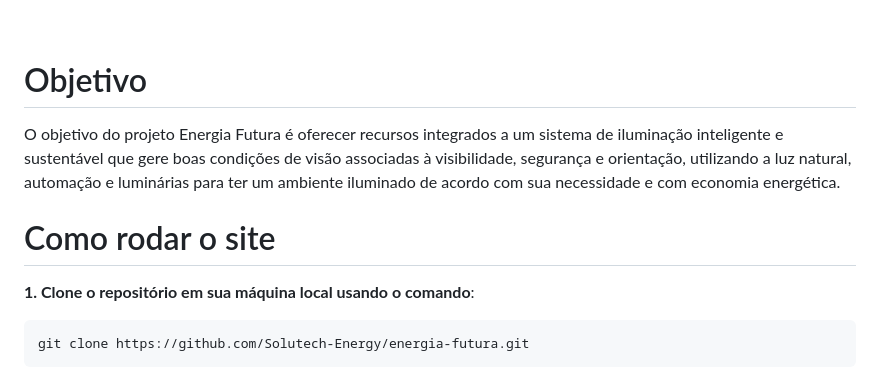
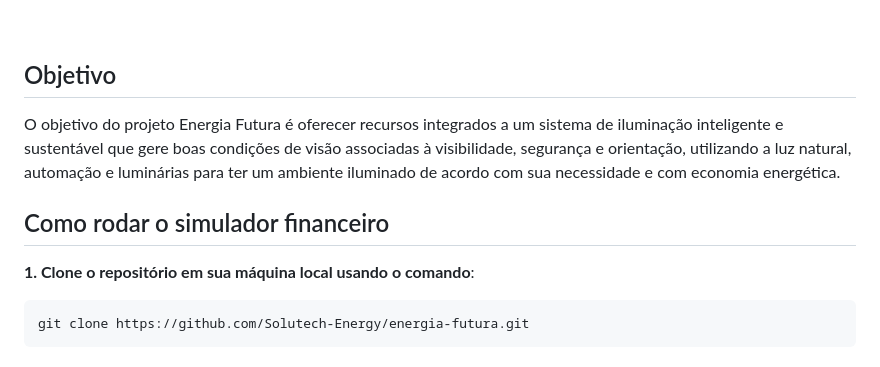
Before and after one commit to Solutech-Energy/opus-quality, a Markdown page: README.md, the part around one of its changes. Rendered like a GitHub page.

````diff
--- a/README.md
+++ b/README.md
@@ -14,11 +15,11 @@ Estudos apontam que a média de gastos com eletricidade em organizações brasil
 
 <br>
 
-# Objetivo
+## Objetivo
 
 O objetivo do projeto Energia Futura é oferecer recursos integrados a um sistema de iluminação inteligente e sustentável que gere boas condições de visão associadas à visibilidade, segurança e orientação, utilizando a luz natural, automação e luminárias para ter um ambiente iluminado de acordo com sua necessidade e com economia energética.
 
-# Como rodar o site
+## Como rodar o simulador financeiro
 **1. Clone o repositório em sua máquina local usando o comando**:
 ```
 git clone https://github.com/Solutech-Energy/energia-futura.git
````
Also changed, not shown: other parts of README.md (+8 -7 lines).
